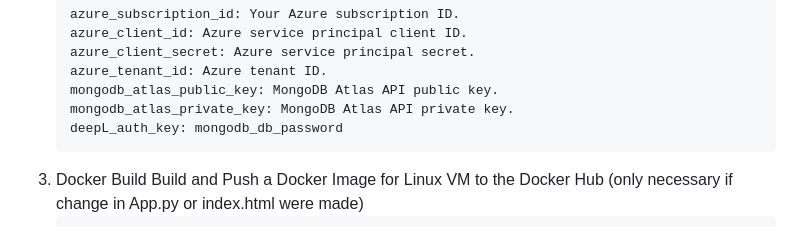
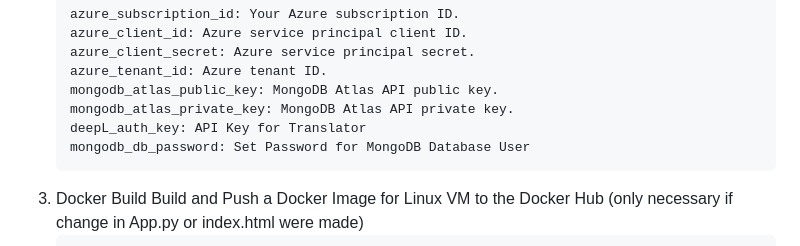
Before and after one commit to DavidRaisch/dhbw6_cc2_translator, a Markdown page: README.md, the part around the change. GitHub-like rendering.

````diff
--- a/README.md
+++ b/README.md
@@ -63,7 +63,8 @@ DHBW6_CC2_TRANSLATOR/
    azure_tenant_id: Azure tenant ID.
    mongodb_atlas_public_key: MongoDB Atlas API public key.
    mongodb_atlas_private_key: MongoDB Atlas API private key.
-   deepL_auth_key: mongodb_db_password
+   deepL_auth_key: API Key for Translator
+   mongodb_db_password: Set Password for MongoDB Database User
    ```
 4. Docker Build
     Build and Push a Docker Image for Linux VM to the Docker Hub (only necessary if change in App.py or index.html were made)
````
